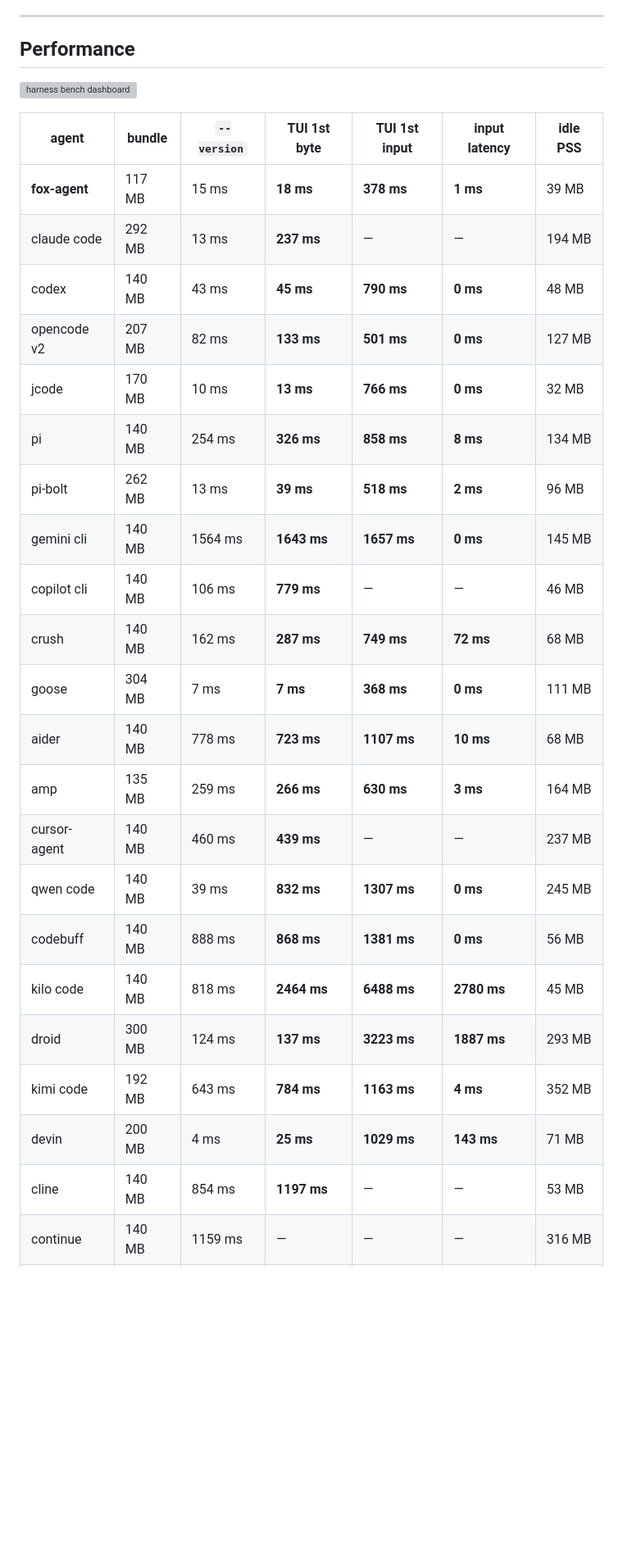
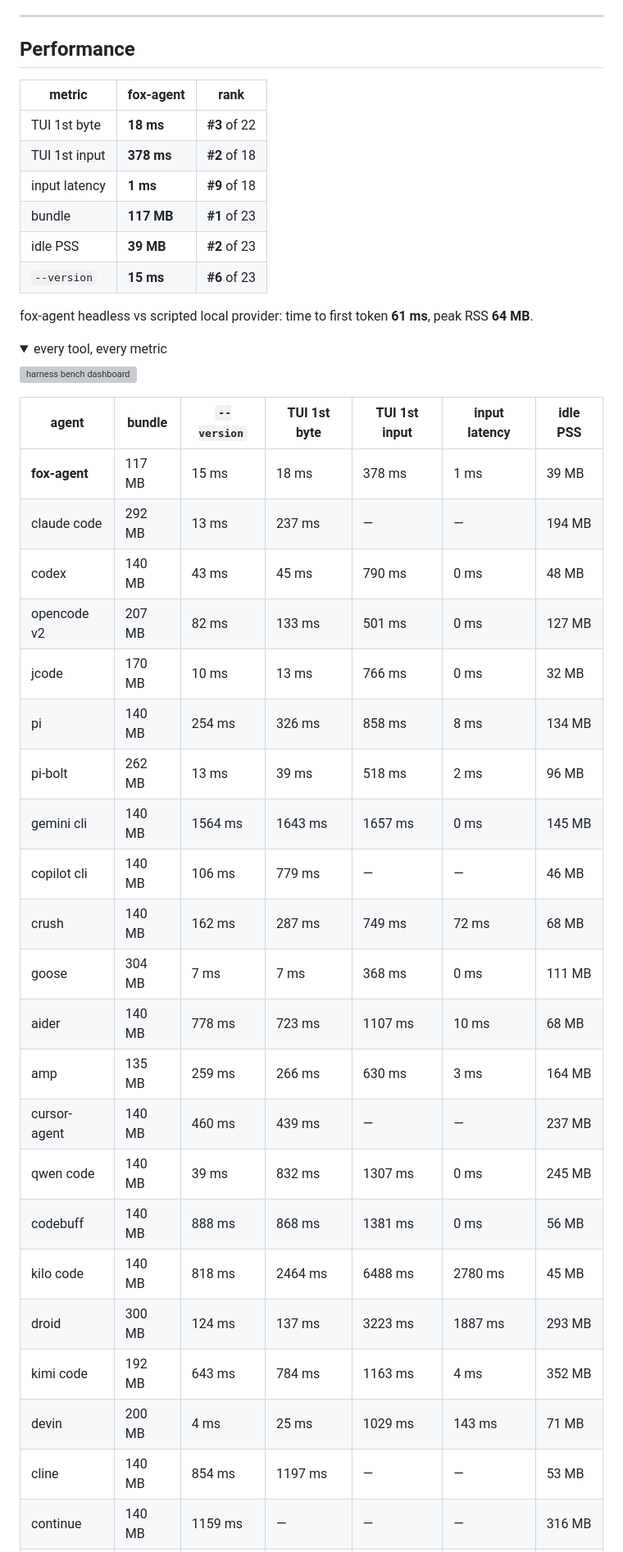
Before and after one commit to QQSHI13/fox-agent, a Markdown page: README.md, the part around one of its changes. Shown at 82% size. Rendered like a GitHub page; folded sections open; blank space fills up the shorter version; grey boxes are pictures that could not be loaded.

Commit message:
readme: drop the npm option, regenerate the folded bench block
The npm install path said "(not yet published)" — a dead instruction that only
misleads a reader into a package that does not exist. There is no plan to
publish it, so the option is gone rather than annotated.

The bench block is the regenerated one: six rows of absolute score plus rank,
the field folded behind two <details> blocks. The Benchmark section's prose now
explains that layout, and the honesty notes say what the ranks mean (ties
share, n/a is excluded not ranked last).

```diff
--- a/README.md
+++ b/README.md
@@ -15,29 +15,42 @@ Full machine control, zero permission prompts. Production turn loop with step ca
 ## Performance
 
 <!-- bench:start -->
+| metric | fox-agent | rank |
+|---|---|---|
+| TUI 1st byte | **18 ms** | **#3** of 22 |
+| TUI 1st input | **378 ms** | **#2** of 18 |
+| input latency | **1 ms** | **#9** of 18 |
+| bundle | **117 MB** | **#1** of 23 |
+| idle PSS | **39 MB** | **#2** of 23 |
+| `--version` | **15 ms** | **#6** of 23 |
+
+fox-agent headless vs scripted local provider: time to first token **61 ms**, peak RSS **64 MB**.
+
+<details><summary>every tool, every metric</summary>
+
 ![harness bench dashboard](bench/bench.svg)
 
 | agent | bundle | `--version` | TUI 1st byte | TUI 1st input | input latency | idle PSS |
 |---|---|---|---|---|---|---|
-| **fox-agent** | 117 MB | 15 ms | **18 ms** | **378 ms** | **1 ms** | 39 MB |
-| claude code | 292 MB | 13 ms | **237 ms** | — | — | 194 MB |
-| codex | 140 MB | 43 ms | **45 ms** | **790 ms** | **0 ms** | 48 MB |
-| opencode v2 | 207 MB | 82 ms | **133 ms** | **501 ms** | **0 ms** | 127 MB |
-| jcode | 170 MB | 10 ms | **13 ms** | **766 ms** | **0 ms** | 32 MB |
-| pi | 140 MB | 254 ms | **326 ms** | **858 ms** | **8 ms** | 134 MB |
-| pi-bolt | 262 MB | 13 ms | **39 ms** | **518 ms** | **2 ms** | 96 MB |
-| gemini cli | 140 MB | 1564 ms | **1643 ms** | **1657 ms** | **0 ms** | 145 MB |
-| copilot cli | 140 MB | 106 ms | **779 ms** | — | — | 46 MB |
-| crush | 140 MB | 162 ms | **287 ms** | **749 ms** | **72 ms** | 68 MB |
-| goose | 304 MB | 7 ms | **7 ms** | **368 ms** | **0 ms** | 111 MB |
-| aider | 140 MB | 778 ms | **723 ms** | **1107 ms** | **10 ms** | 68 MB |
-| amp | 135 MB | 259 ms | **266 ms** | **630 ms** | **3 ms** | 164 MB |
-| cursor-agent | 140 MB | 460 ms | **439 ms** | — | — | 237 MB |
-| qwen code | 140 MB | 39 ms | **832 ms** | **1307 ms** | **0 ms** | 245 MB |
-| codebuff | 140 MB | 888 ms | **868 ms** | **1381 ms** | **0 ms** | 56 MB |
-| kilo code | 140 MB | 818 ms | **2464 ms** | **6488 ms** | **2780 ms** | 45 MB |
-| droid | 300 MB | 124 ms | **137 ms** | **3223 ms** | **1887 ms** | 293 MB |
-| kimi code | 192 MB | 643 ms | **784 ms** | **1163 ms** | **4 ms** | 352 MB |
-| devin | 200 MB | 4 ms | **25 ms** | **1029 ms** | **143 ms** | 71 MB |
-| cline | 140 MB | 854 ms | **1197 ms** | — | — | 53 MB |
+| **fox-agent** | 117 MB | 15 ms | 18 ms | 378 ms | 1 ms | 39 MB |
+| claude code | 292 MB | 13 ms | 237 ms | — | — | 194 MB |
+| codex | 140 MB | 43 ms | 45 ms | 790 ms | 0 ms | 48 MB |
+| opencode v2 | 207 MB | 82 ms | 133 ms | 501 ms | 0 ms | 127 MB |
+| jcode | 170 MB | 10 ms | 13 ms | 766 ms | 0 ms | 32 MB |
+| pi | 140 MB | 254 ms | 326 ms | 858 ms | 8 ms | 134 MB |
+| pi-bolt | 262 MB | 13 ms | 39 ms | 518 ms | 2 ms | 96 MB |
+| gemini cli | 140 MB | 1564 ms | 1643 ms | 1657 ms | 0 ms | 145 MB |
+| copilot cli | 140 MB | 106 ms | 779 ms | — | — | 46 MB |
+| crush | 140 MB | 162 ms | 287 ms | 749 ms | 72 ms | 68 MB |
+| goose | 304 MB | 7 ms | 7 ms | 368 ms | 0 ms | 111 MB |
+| aider | 140 MB | 778 ms | 723 ms | 1107 ms | 10 ms | 68 MB |
+| amp | 135 MB | 259 ms | 266 ms | 630 ms | 3 ms | 164 MB |
+| cursor-agent | 140 MB | 460 ms | 439 ms | — | — | 237 MB |
+| qwen code | 140 MB | 39 ms | 832 ms | 1307 ms | 0 ms | 245 MB |
+| codebuff | 140 MB | 888 ms | 868 ms | 1381 ms | 0 ms | 56 MB |
+| kilo code | 140 MB | 818 ms | 2464 ms | 6488 ms | 2780 ms | 45 MB |
+| droid | 300 MB | 124 ms | 137 ms | 3223 ms | 1887 ms | 293 MB |
+| kimi code | 192 MB | 643 ms | 784 ms | 1163 ms | 4 ms | 352 MB |
+| devin | 200 MB | 4 ms | 25 ms | 1029 ms | 143 ms | 71 MB |
+| cline | 140 MB | 854 ms | 1197 ms | — | — | 53 MB |
 | continue | 140 MB | 1159 ms | — | — | — | 316 MB |
```
Also changed, not shown: other parts of README.md (+15 -15 lines).
